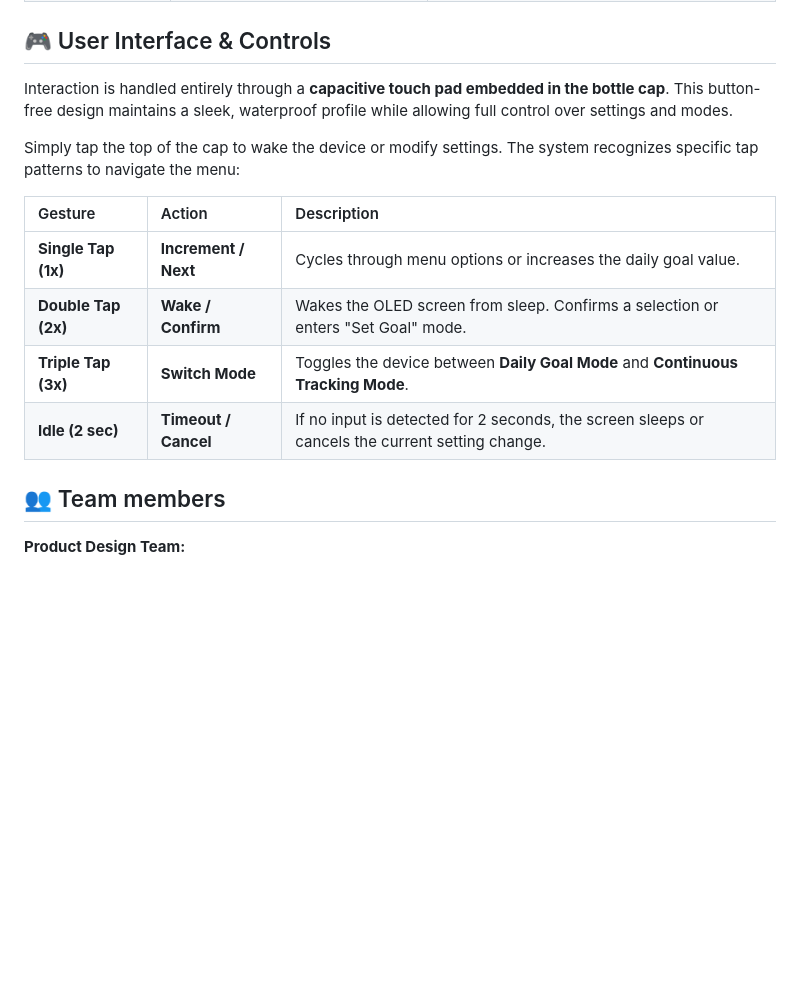
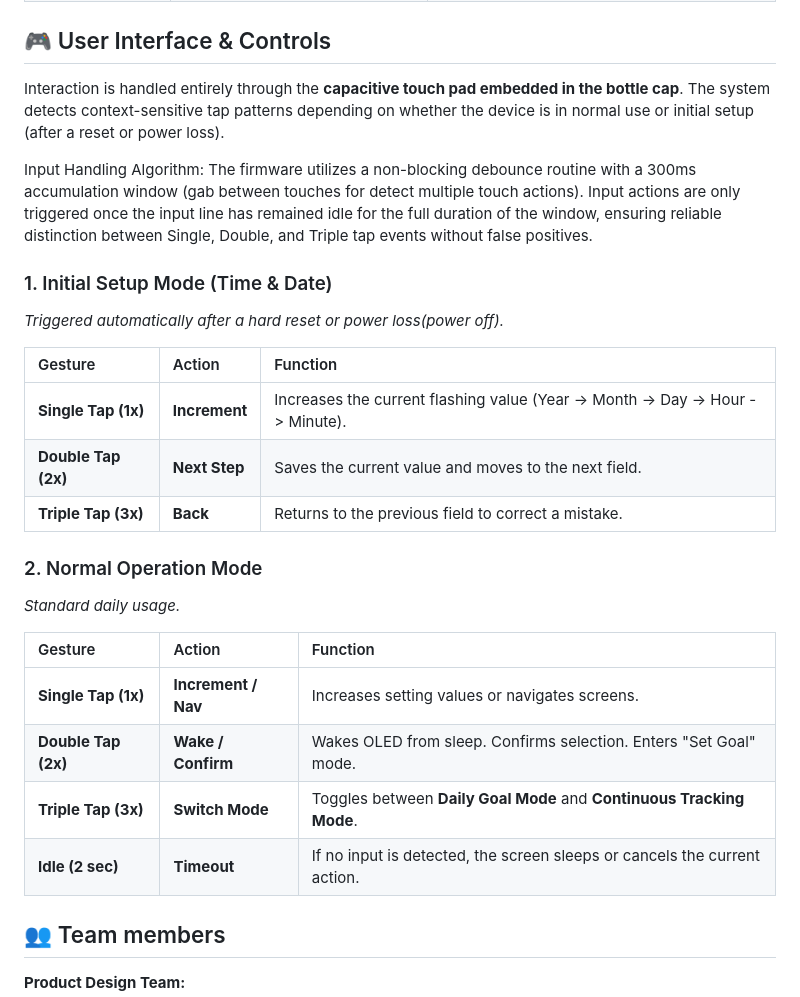
Before and after one commit to Piratheepan22/Smart-Water-Bottle, a Markdown page: README.md, the part around the change. Rendered like a GitHub page; blank space fills up the shorter version.

Commit message:
Enhance README

```diff
--- a/README.md
+++ b/README.md
@@ -87,16 +87,28 @@ The firmware calculates volume based on the differential distance to the liquid
 | **Mode 2: Continuous** | Unrestricted tracking (e.g., for weekly stats). | **Manual:** Only resets when user requests. |
 
 ## 🎮 User Interface & Controls
-Interaction is handled entirely through a **capacitive touch pad embedded in the bottle cap**. This button-free design maintains a sleek, waterproof profile while allowing full control over settings and modes.
+Interaction is handled entirely through the **capacitive touch pad embedded in the bottle cap**. The system detects context-sensitive tap patterns depending on whether the device is in normal use or initial setup (after a reset or power loss).
 
-Simply tap the top of the cap to wake the device or modify settings. The system recognizes specific tap patterns to navigate the menu:
+Input Handling Algorithm: The firmware utilizes a non-blocking debounce routine with a 300ms accumulation window (gab between touches for detect multiple touch actions). Input actions are only triggered once the input line has remained idle for the full duration of the window, ensuring reliable distinction between Single, Double, and Triple tap events without false positives.
 
-| Gesture | Action | Description |
+### 1. Initial Setup Mode (Time & Date)
+*Triggered automatically after a hard reset or power loss(power off).*
+
+| Gesture | Action | Function |
 | :--- | :--- | :--- |
-| **Single Tap (1x)** | **Increment / Next** | Cycles through menu options or increases the daily goal value. |
-| **Double Tap (2x)** | **Wake / Confirm** | Wakes the OLED screen from sleep. Confirms a selection or enters "Set Goal" mode. |
-| **Triple Tap (3x)** | **Switch Mode** | Toggles the device between **Daily Goal Mode** and **Continuous Tracking Mode**. |
-| **Idle (2 sec)** | **Timeout / Cancel** | If no input is detected for 2 seconds, the screen sleeps or cancels the current setting change. |
+| **Single Tap (1x)** | **Increment** | Increases the current flashing value (Year -> Month -> Day -> Hour -> Minute). |
+| **Double Tap (2x)** | **Next Step** | Saves the current value and moves to the next field. |
+| **Triple Tap (3x)** | **Back** | Returns to the previous field to correct a mistake. |
+
+### 2. Normal Operation Mode
+*Standard daily usage.*
+
+| Gesture | Action | Function |
+| :--- | :--- | :--- |
+| **Single Tap (1x)** | **Increment / Nav** | Increases setting values or navigates screens. |
+| **Double Tap (2x)** | **Wake / Confirm** | Wakes OLED from sleep. Confirms selection. Enters "Set Goal" mode. |
+| **Triple Tap (3x)** | **Switch Mode** | Toggles between **Daily Goal Mode** and **Continuous Tracking Mode**. |
+| **Idle (2 sec)** | **Timeout** | If no input is detected, the screen sleeps or cancels the current action. |
 
 ## 👥 Team members
 **Product Design Team:**
```
